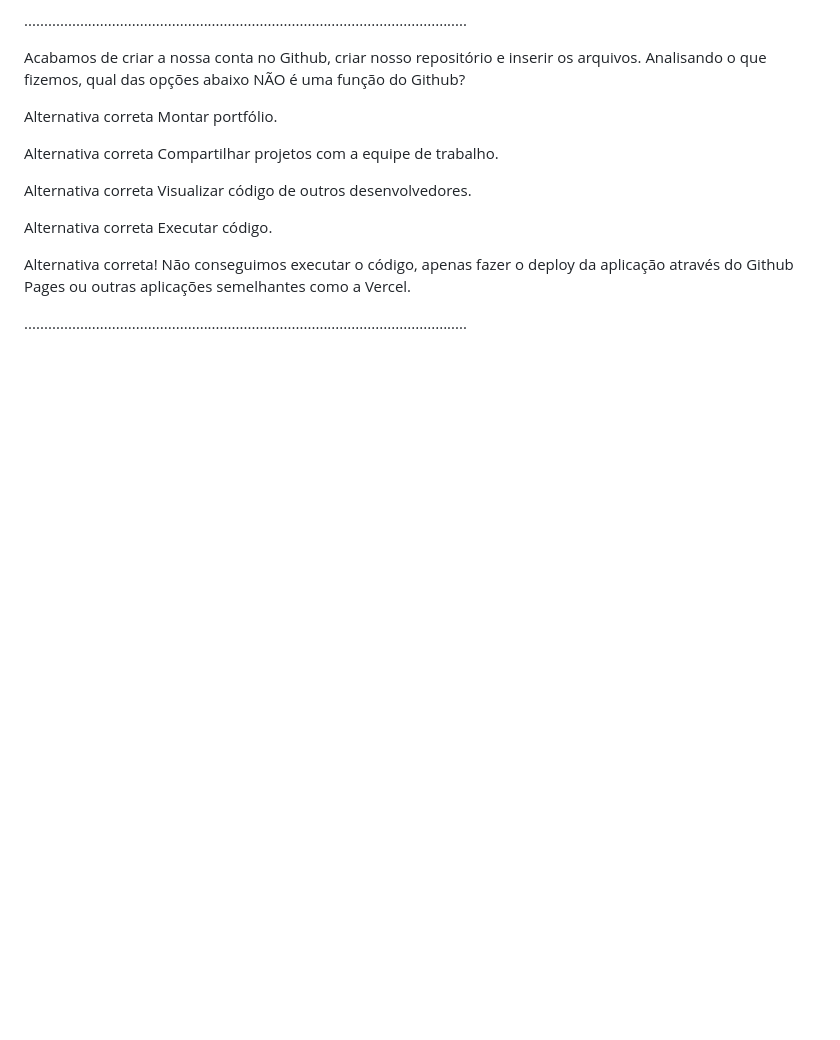
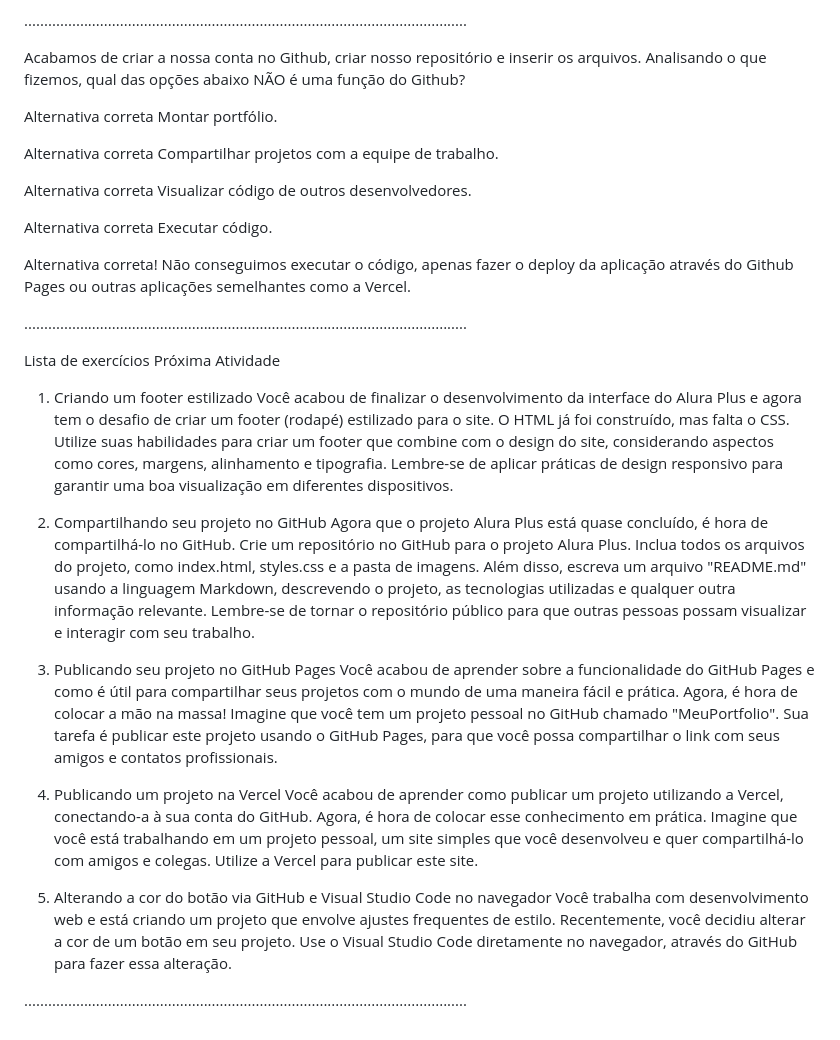
Before and after one commit to luciojs-Oliveira/Html-e-CSS-Praticando-HTML-CSS, a Markdown page: AluraPlus/ArquivosDiversos/Desafios.md, the part around the change. Drawn GitHub-style; blank space fills up the shorter version.

```diff
--- a/AluraPlus/ArquivosDiversos/Desafios.md
+++ b/AluraPlus/ArquivosDiversos/Desafios.md
@@ -119,3 +119,23 @@ Executar código.
 Alternativa correta! Não conseguimos executar o código, apenas fazer o deploy da aplicação através do Github Pages ou outras aplicações semelhantes como a Vercel.
 
 ...............................................................................................................
+
+ Lista de exercícios
+ Próxima Atividade
+
+1) Criando um footer estilizado
+Você acabou de finalizar o desenvolvimento da interface do Alura Plus e agora tem o desafio de criar um footer (rodapé) estilizado para o site. O HTML já foi construído, mas falta o CSS. Utilize suas habilidades para criar um footer que combine com o design do site, considerando aspectos como cores, margens, alinhamento e tipografia. Lembre-se de aplicar práticas de design responsivo para garantir uma boa visualização em diferentes dispositivos.
+
+2) Compartilhando seu projeto no GitHub
+Agora que o projeto Alura Plus está quase concluído, é hora de compartilhá-lo no GitHub. Crie um repositório no GitHub para o projeto Alura Plus. Inclua todos os arquivos do projeto, como index.html, styles.css e a pasta de imagens. Além disso, escreva um arquivo "README.md" usando a linguagem Markdown, descrevendo o projeto, as tecnologias utilizadas e qualquer outra informação relevante. Lembre-se de tornar o repositório público para que outras pessoas possam visualizar e interagir com seu trabalho.
+
+3) Publicando seu projeto no GitHub Pages
+Você acabou de aprender sobre a funcionalidade do GitHub Pages e como é útil para compartilhar seus projetos com o mundo de uma maneira fácil e prática. Agora, é hora de colocar a mão na massa! Imagine que você tem um projeto pessoal no GitHub chamado "MeuPortfolio". Sua tarefa é publicar este projeto usando o GitHub Pages, para que você possa compartilhar o link com seus amigos e contatos profissionais.
+
+4) Publicando um projeto na Vercel
+Você acabou de aprender como publicar um projeto utilizando a Vercel, conectando-a à sua conta do GitHub. Agora, é hora de colocar esse conhecimento em prática. Imagine que você está trabalhando em um projeto pessoal, um site simples que você desenvolveu e quer compartilhá-lo com amigos e colegas. Utilize a Vercel para publicar este site.
+
+5) Alterando a cor do botão via GitHub e Visual Studio Code no navegador
+Você trabalha com desenvolvimento web e está criando um projeto que envolve ajustes frequentes de estilo. Recentemente, você decidiu alterar a cor de um botão em seu projeto. Use o Visual Studio Code diretamente no navegador, através do GitHub para fazer essa alteração.
+
+...............................................................................................................
```
Also changed, not shown: AluraPlus/ArquivosDiversos/Documentação.md (+21 -0 lines), AluraPlus/ArquivosDiversos/referencias.md (added, +152 -0 lines).
